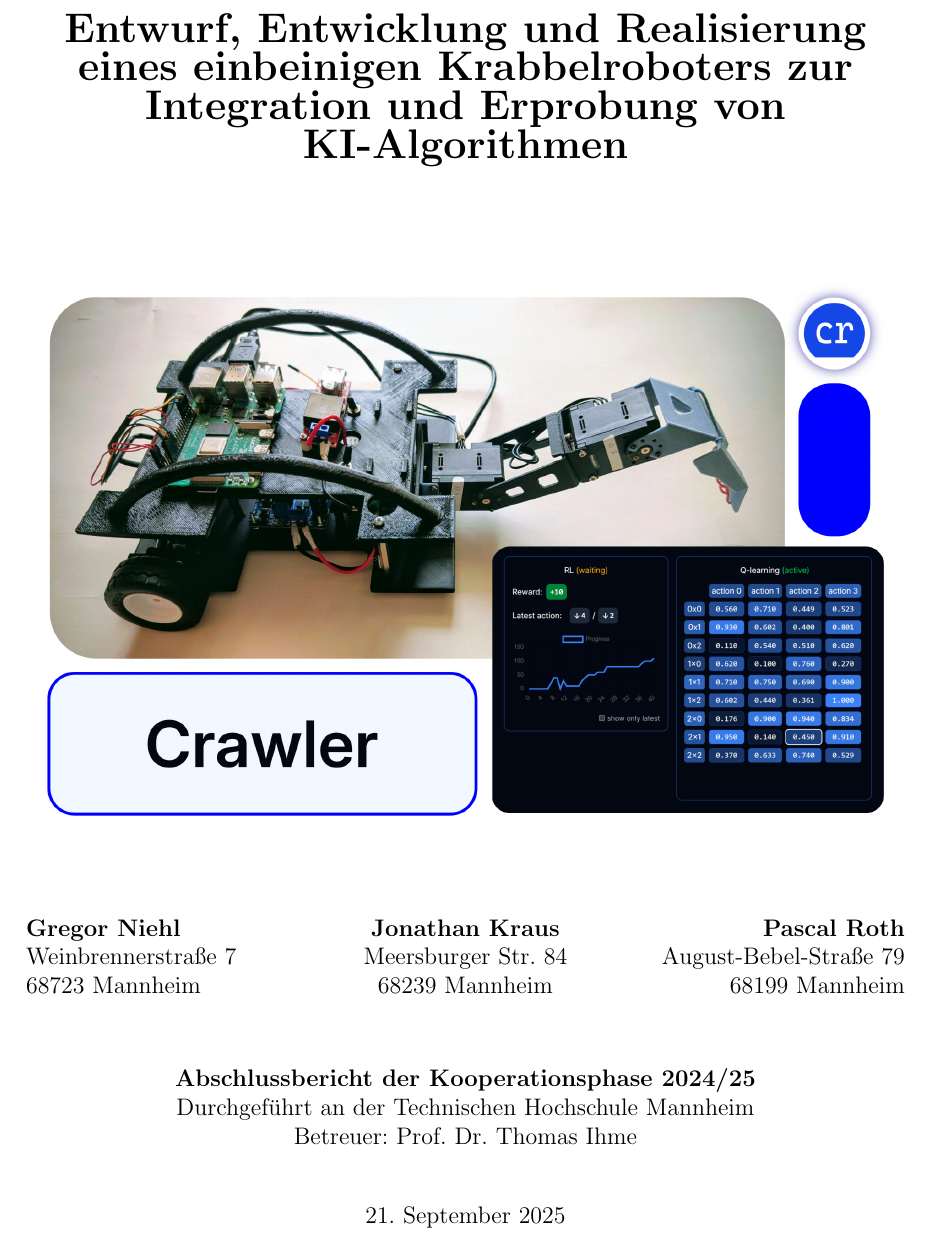
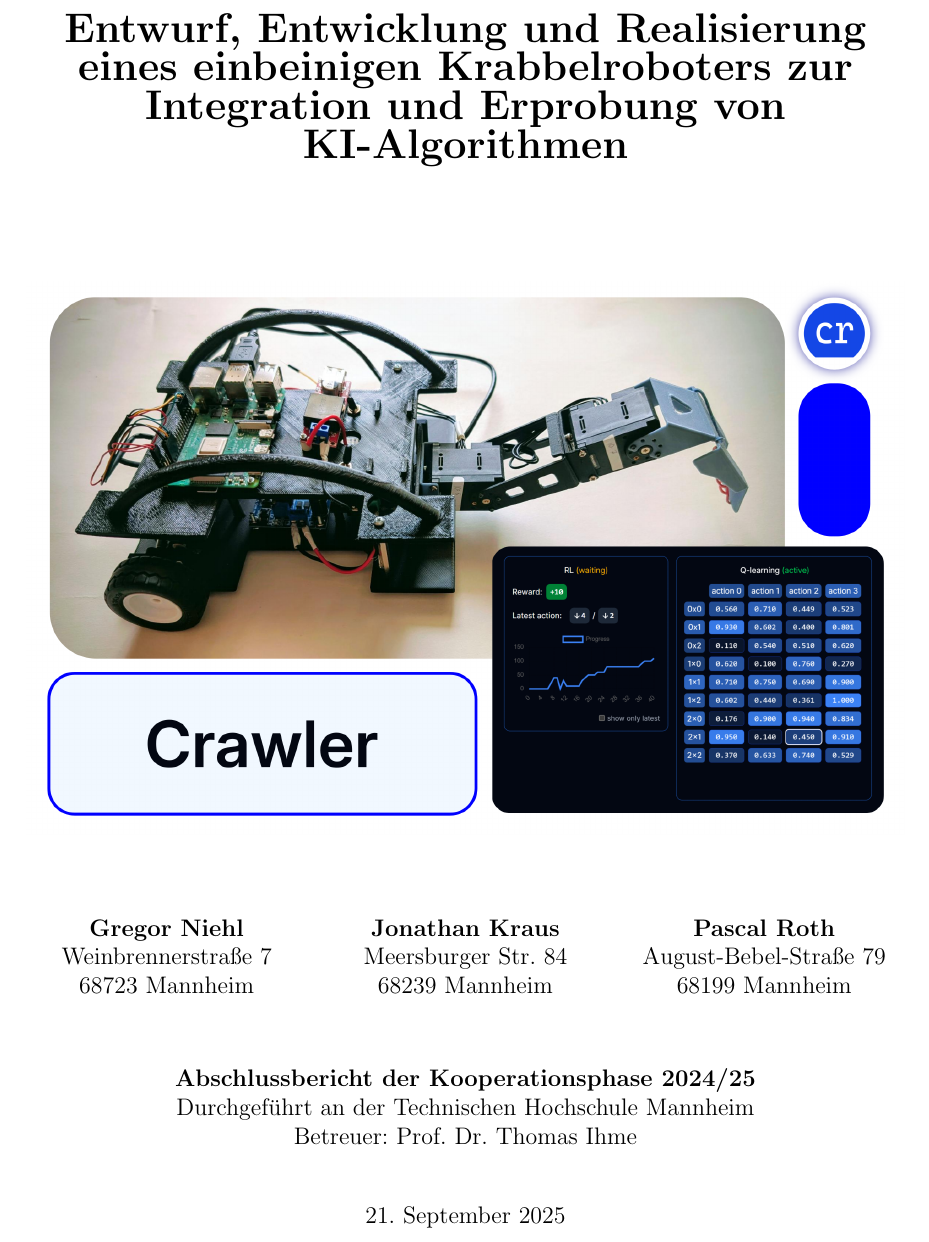
Before and after one commit to hector-crawler/abschlussarbeit, a LaTeX document (abschlussbericht.tex): part of page 1 of 28, cut so that both start at the same text. Compiled offline with pdfLaTeX.

Commit message:
deckblatt: center all authors

```diff
--- a/abschlussbericht.tex
+++ b/abschlussbericht.tex
@@ -62,7 +62,7 @@
 
 		\vfill
 			\begin{minipage}[t]{0.32\textwidth}
-			    \raggedright
+			    \centering
 			    \textbf{Gregor Niehl} \\
 			    Weinbrennerstraße 7 \\
 			    68723 Mannheim \\
```
Also changed, not shown: abschlussbericht.tex (2 more changed lines).
